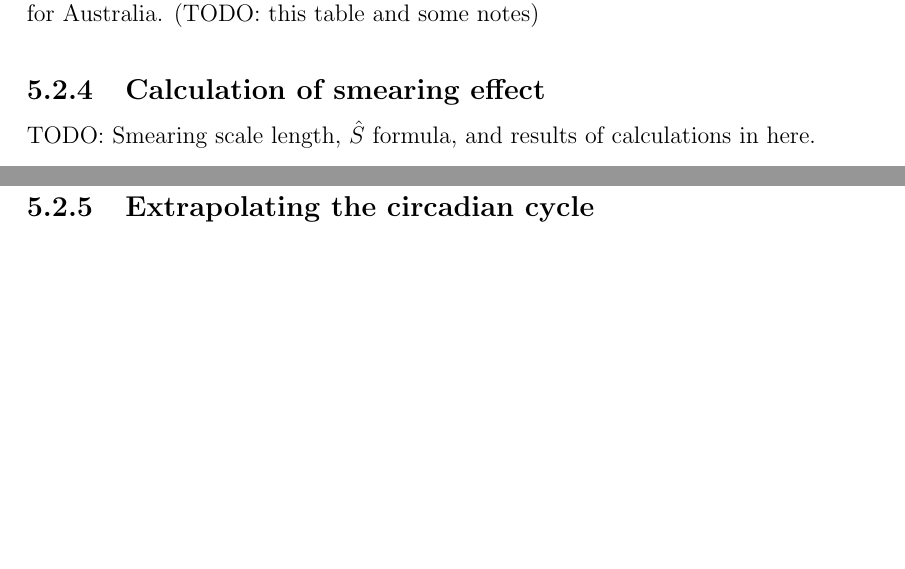
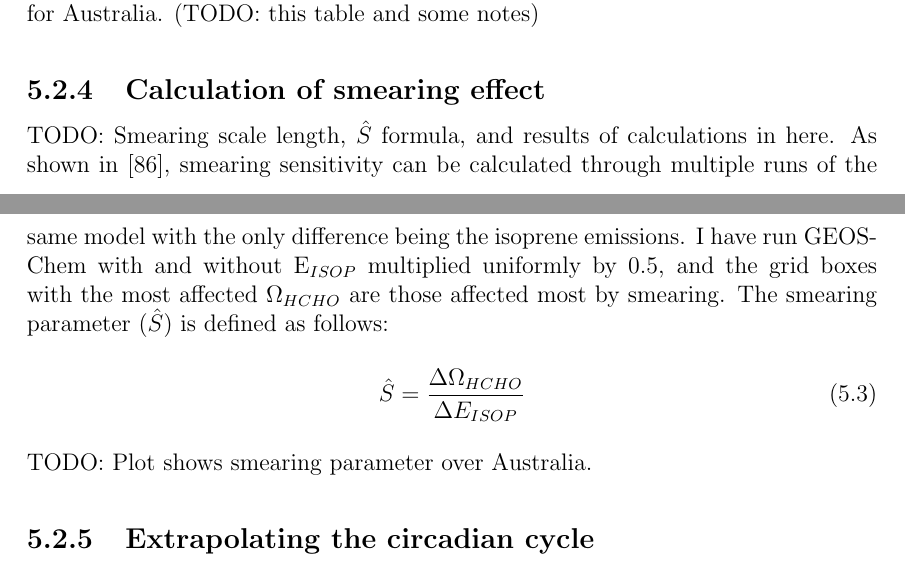
Before and after one commit to jibbals/thesis, a LaTeX thesis (thesis.tex, which reads Chapters/Isoprene.tex): two parts of pages 93 and 94 of 110 before the commit and two parts of pages 94 and 95 of 111 after it, joined at a grey line, cut so that both start at the same text, the shorter picture padded with empty space. Compiled offline with pdfLaTeX.

Commit message:
Some smearing added

```diff
--- a/Chapters/Isoprene.tex
+++ b/Chapters/Isoprene.tex
@@ -232,7 +232,13 @@
 
   \subsection{Calculation of smearing effect}
     TODO: Smearing scale length, $\hat{S}$ formula, and results of calculations in here.
-
+    As shown in \cite{Palmer2003}, smearing sensitivity can be calculated through multiple runs of the same model with the only difference being the isoprene emissions.
+    I have run GEOS-Chem with and without E$_{ISOP}$ multiplied uniformly by 0.5, and the grid boxes with the most affected $\Omega_{HCHO}$ are those affected most by smearing.
+    The smearing parameter  ($\hat{S}$) is defined as follows:
+    \begin{equation}
+      \hat{S} = \frac{\Delta \Omega_{HCHO}}{\Delta E_{ISOP}}
+    \end{equation}
+    TODO: Plot shows smearing parameter over Australia.
 
   \subsection{Extrapolating the circadian cycle}
     Isoprene emissions occur with regular daily cycles caused by things like local temperature, sunlight, drought, and other environmental factors (TODO: find/cite eucalypt isoprene paper, daily cycle plot if can find).
```
Also changed, not shown: Chapters/HCHO.tex (+9 -1 lines).
